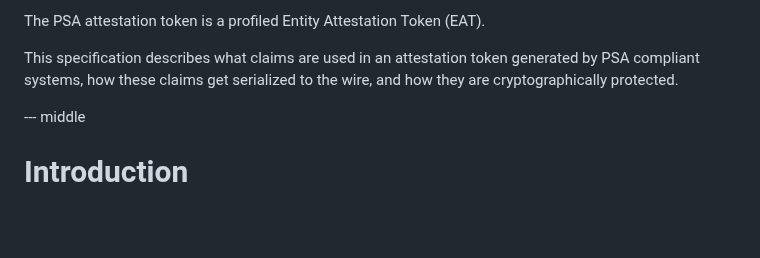
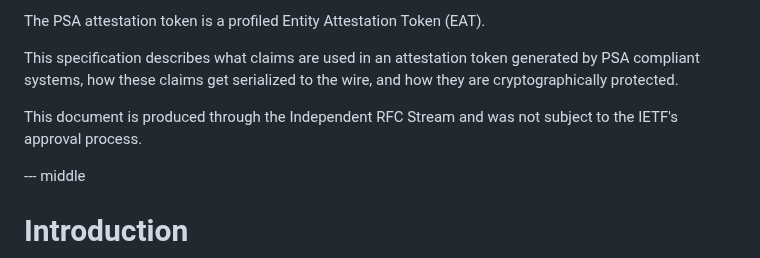
Before and after one commit to thomas-fossati/draft-psa-token, a Markdown page: draft-tschofenig-rats-psa-token.md, the part around the change. Rendered like a GitHub page; blank space fills up the shorter version.

Commit message:
say this is not a product of the IETF consensus process
Fix #120

Signed-off-by: Thomas Fossati <thomas.fossati@linaro.org>

```diff
--- a/draft-tschofenig-rats-psa-token.md
+++ b/draft-tschofenig-rats-psa-token.md
@@ -174,6 +174,8 @@ The PSA attestation token is a profiled Entity Attestation Token (EAT).
 This specification describes what claims are used in an attestation token
 generated by PSA compliant systems, how these claims get serialized to the
 wire, and how they are cryptographically protected.
+
+This document is produced through the Independent RFC Stream and was not subject to the IETF's approval process.
 
 --- middle
 
```
